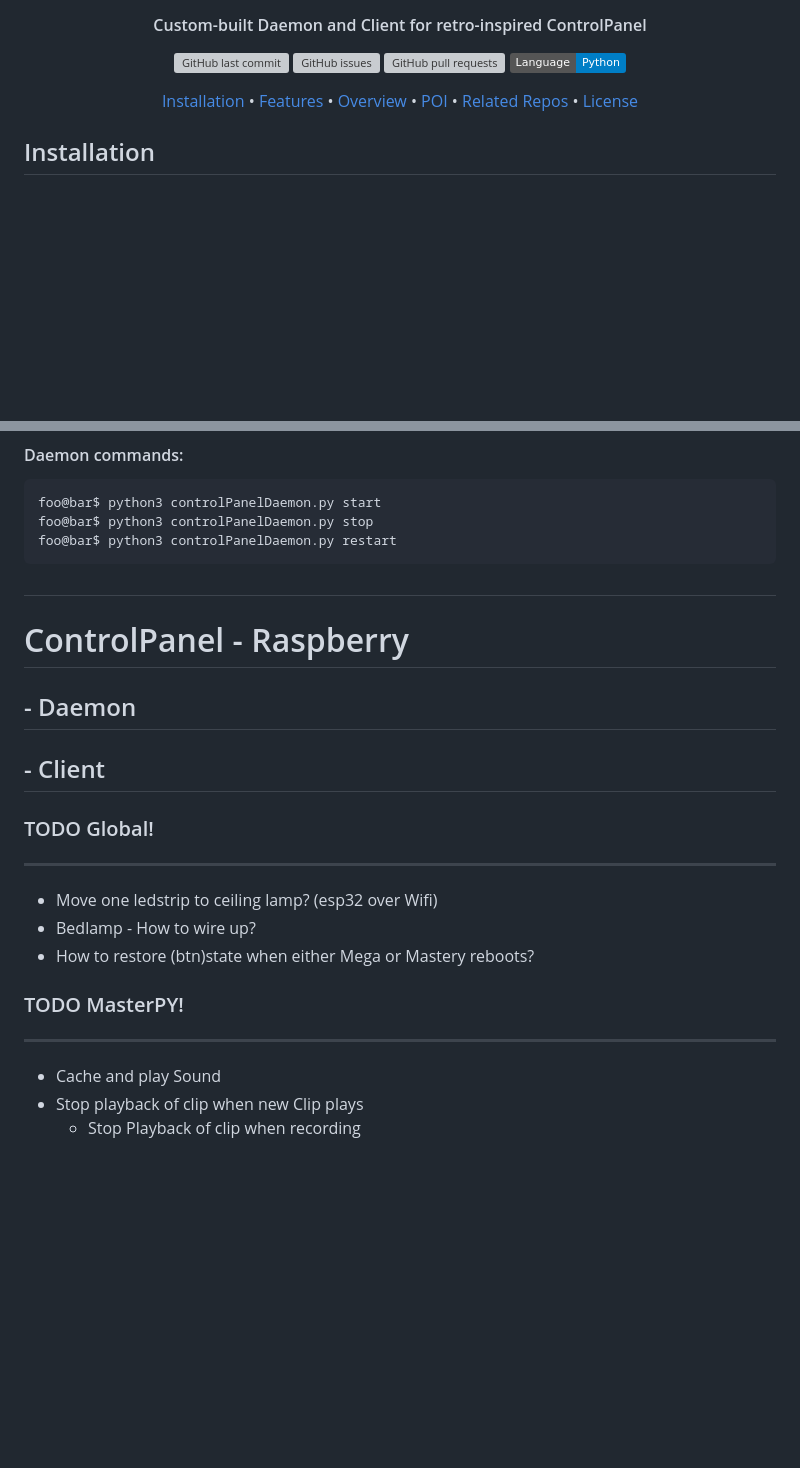
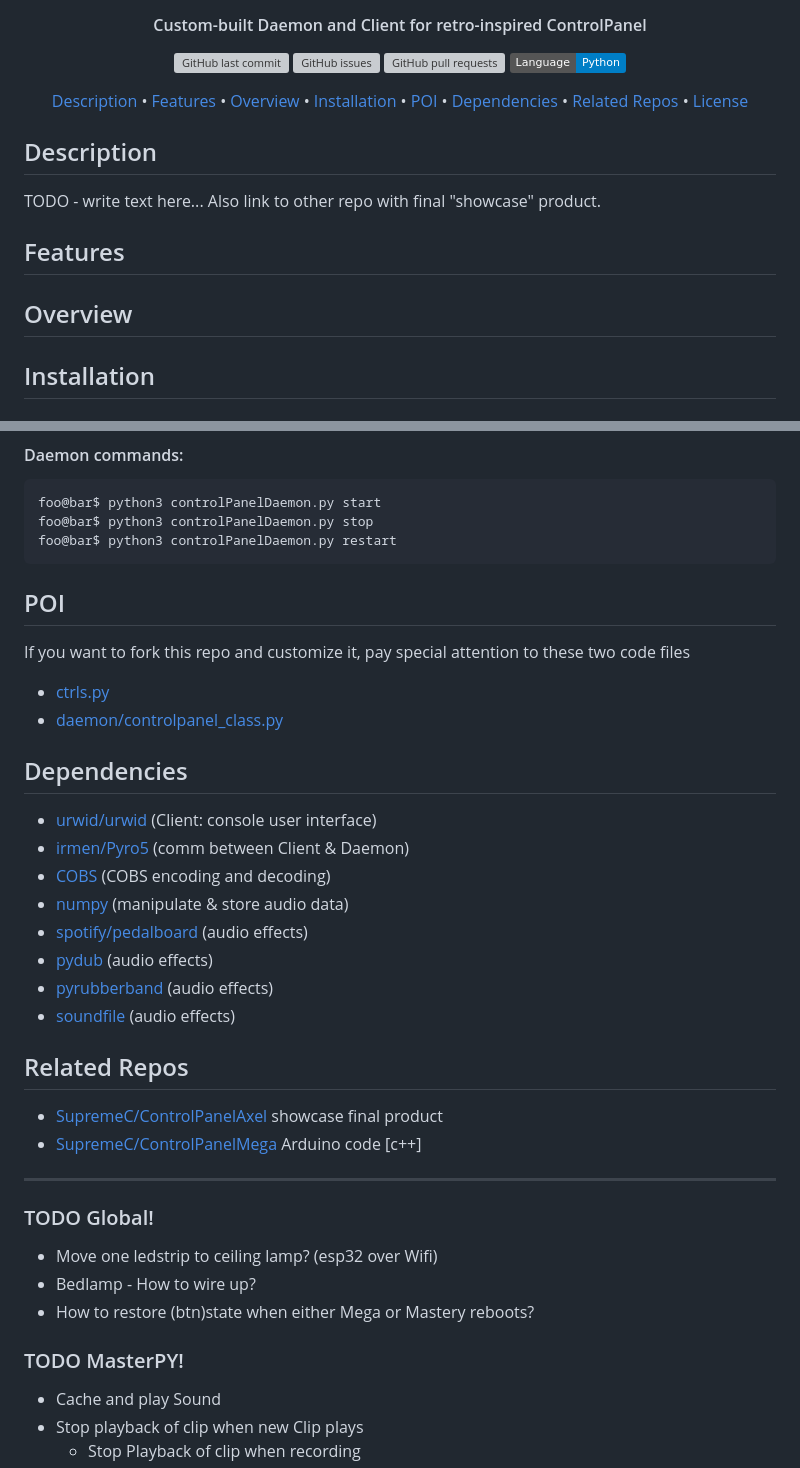
Before and after one commit to SupremeC/ControlPanelMasterPy, a Markdown page: readme.md, 2 parts joined by grey strips. Rendered like a GitHub page; badges without logos; blank space fills up the shorter version; grey boxes are pictures that could not be loaded.

````diff
--- a/readme.md
+++ b/readme.md
@@ -18,13 +18,22 @@
 </p>
 
 <p align="center">
-  <a href="#installation">Installation</a> •
+  <a href="#description">Description</a> •
   <a href="#features">Features</a> •
   <a href="#overview">Overview</a> •
+  <a href="#installation">Installation</a> •
   <a href="#poi">POI</a> •
-  <a href="#related repos">Related Repos</a> •
+  <a href="#dependencies">Dependencies</a> •
+  <a href="#related-repos">Related Repos</a> •
   <a href="#license">License</a>
 </p>
+
+## Description
+TODO - write text here...  Also link to other repo with final "showcase" product.
+
+## Features
+
+## Overview
 
 ## Installation
 
@@ -46,23 +55,35 @@ foo@bar$ python3 controlPanelDaemon.py stop
 foo@bar$ python3 controlPanelDaemon.py restart
 ```
 
-##
 
-# ControlPanel - Raspberry
-## - Daemon
-## - Client
+## POI
+If you want to fork this repo and customize it, pay special attention to these two code files
++ [ctrls.py](https://github.com/SupremeC/ControlPanelMasterPy/blob/master/daemon/ctrls.py)
++ [daemon/controlpanel_class.py](https://github.com/SupremeC/ControlPanelMasterPy/blob/5aa683eba5b9cbf9b319cd330a82109abc30e227/daemon/controlpanel_class.py#L108)
 
+## Dependencies
++ [urwid/urwid](https://github.com/urwid/urwid) (Client: console user interface)
++ [irmen/Pyro5](https://github.com/irmen/Pyro5) (comm between Client & Daemon)
++ [COBS](https://pypi.org/project/cobs/ "Consistent Overhead Byte Stuffing") (COBS encoding and decoding)
++ [numpy](https://numpy.org/) (manipulate & store audio data)
++ [spotify/pedalboard](https://github.com/spotify/pedalboard) (audio effects)
++ [pydub](https://github.com/jiaaro/pydub) (audio effects)
++ [pyrubberband](https://github.com/bmcfee/pyrubberband) (audio effects)
++ [soundfile](https://github.com/bastibe/python-soundfile/) (audio effects)
 
+## Related Repos
++ [SupremeC/ControlPanelAxel](https://github.com/SupremeC/ControlPanelAxel) showcase final product
++ [SupremeC/ControlPanelMega](https://github.com/SupremeC/ControlPanelMega) Arduino code [c++]
+
+---
 
 ### TODO Global!
-___
 - Move one ledstrip to ceiling lamp?  (esp32 over Wifi)
 - Bedlamp - How to wire up?
 - How to restore (btn)state when either Mega or Mastery reboots?
 
 
 ### TODO MasterPY!
-___
 - Cache and play Sound
 - Stop playback of clip when new Clip plays
   - Stop Playback of clip when recording
````
Also changed, not shown: other parts of readme.md (+0 -2 lines).
